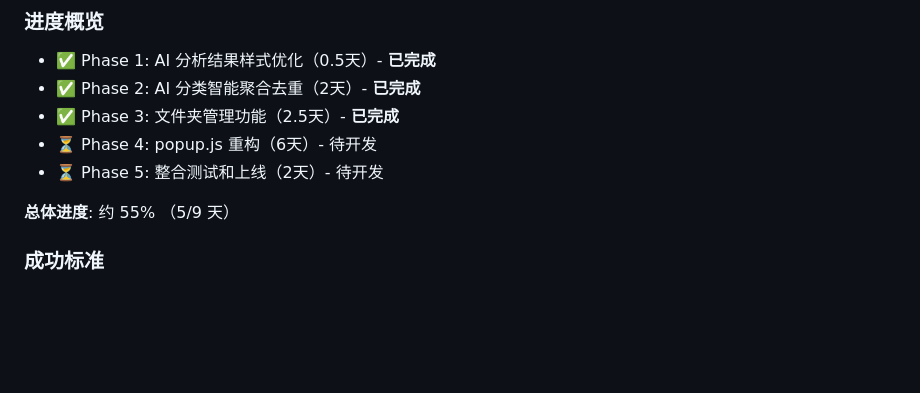
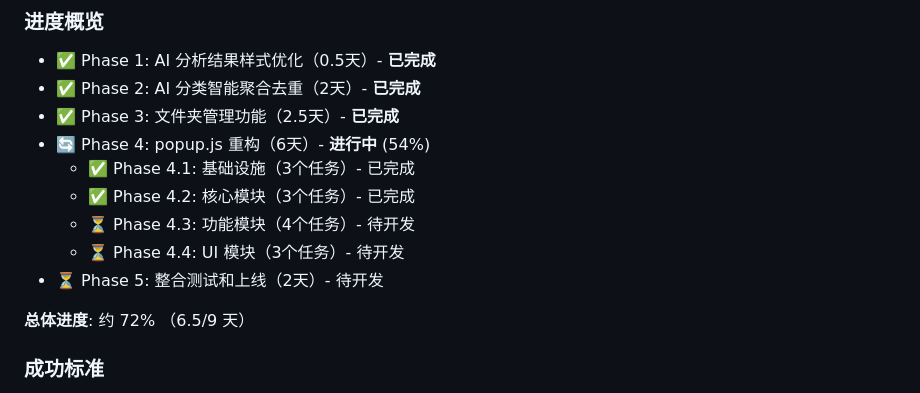
Before and after one commit to Ewan-yu/smart-bookmarks, a Markdown page: docs/AI分析优化重构Todo.md, the part around one of its changes. GitHub-like rendering; blank space fills up the shorter version.

```diff
--- a/docs/AI分析优化重构Todo.md
+++ b/docs/AI分析优化重构Todo.md
@@ -21,10 +21,14 @@
 - ✅ Phase 1: AI 分析结果样式优化（0.5天）- **已完成**
 - ✅ Phase 2: AI 分类智能聚合去重（2天）- **已完成**
 - ✅ Phase 3: 文件夹管理功能（2.5天）- **已完成**
-- ⏳ Phase 4: popup.js 重构（6天）- 待开发
+- 🔄 Phase 4: popup.js 重构（6天）- **进行中** (54%)
+  - ✅ Phase 4.1: 基础设施（3个任务）- 已完成
+  - ✅ Phase 4.2: 核心模块（3个任务）- 已完成
+  - ⏳ Phase 4.3: 功能模块（4个任务）- 待开发
+  - ⏳ Phase 4.4: UI 模块（3个任务）- 待开发
 - ⏳ Phase 5: 整合测试和上线（2天）- 待开发
 
-**总体进度**: 约 55% （5/9 天）
+**总体进度**: 约 72% （6.5/9 天）
 
 ### 成功标准
 - [x] AI 分析结果样式对比度符合 WCAG AA 标准
```
Also changed, not shown: other parts of docs/AI分析优化重构Todo.md (+122 -0 lines).
